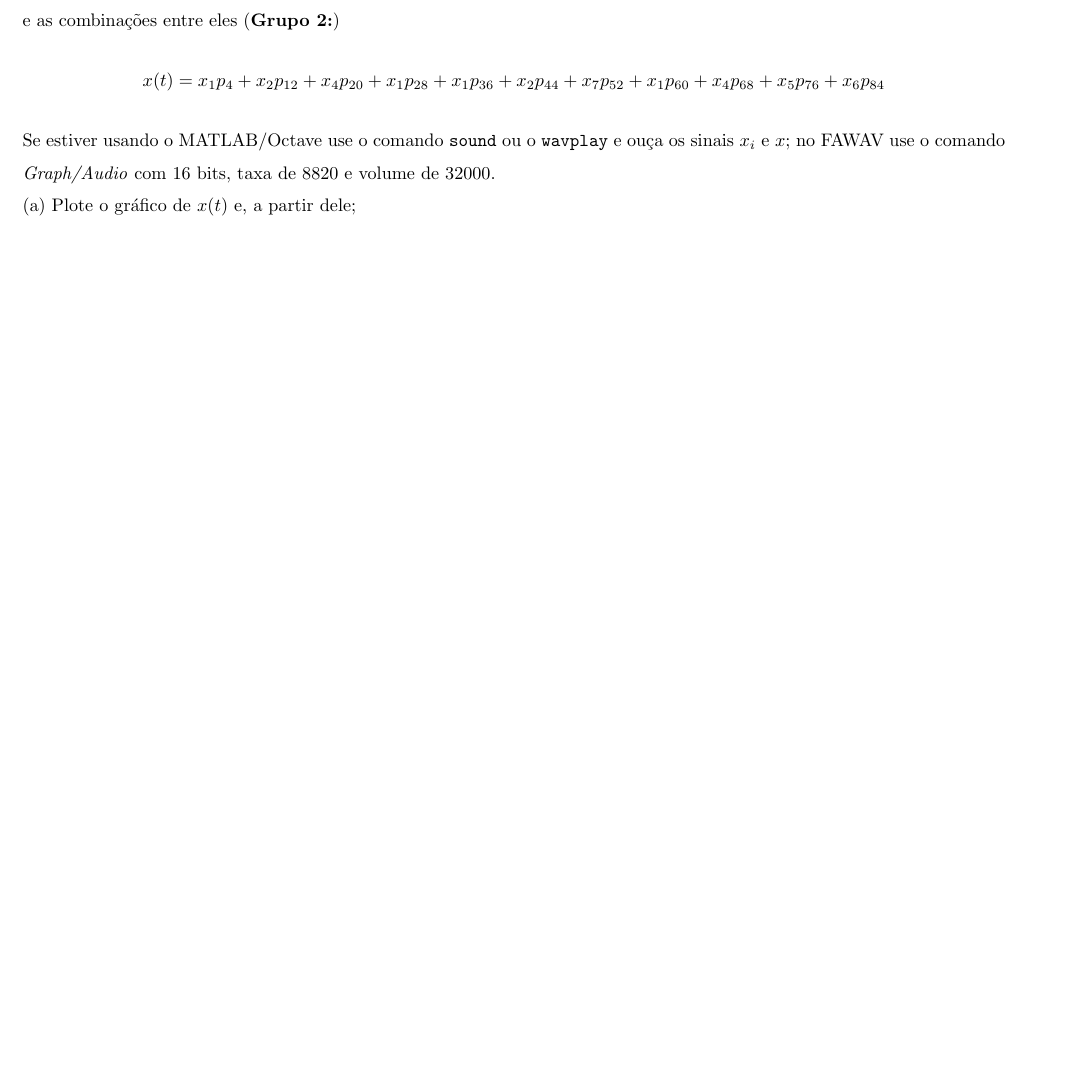
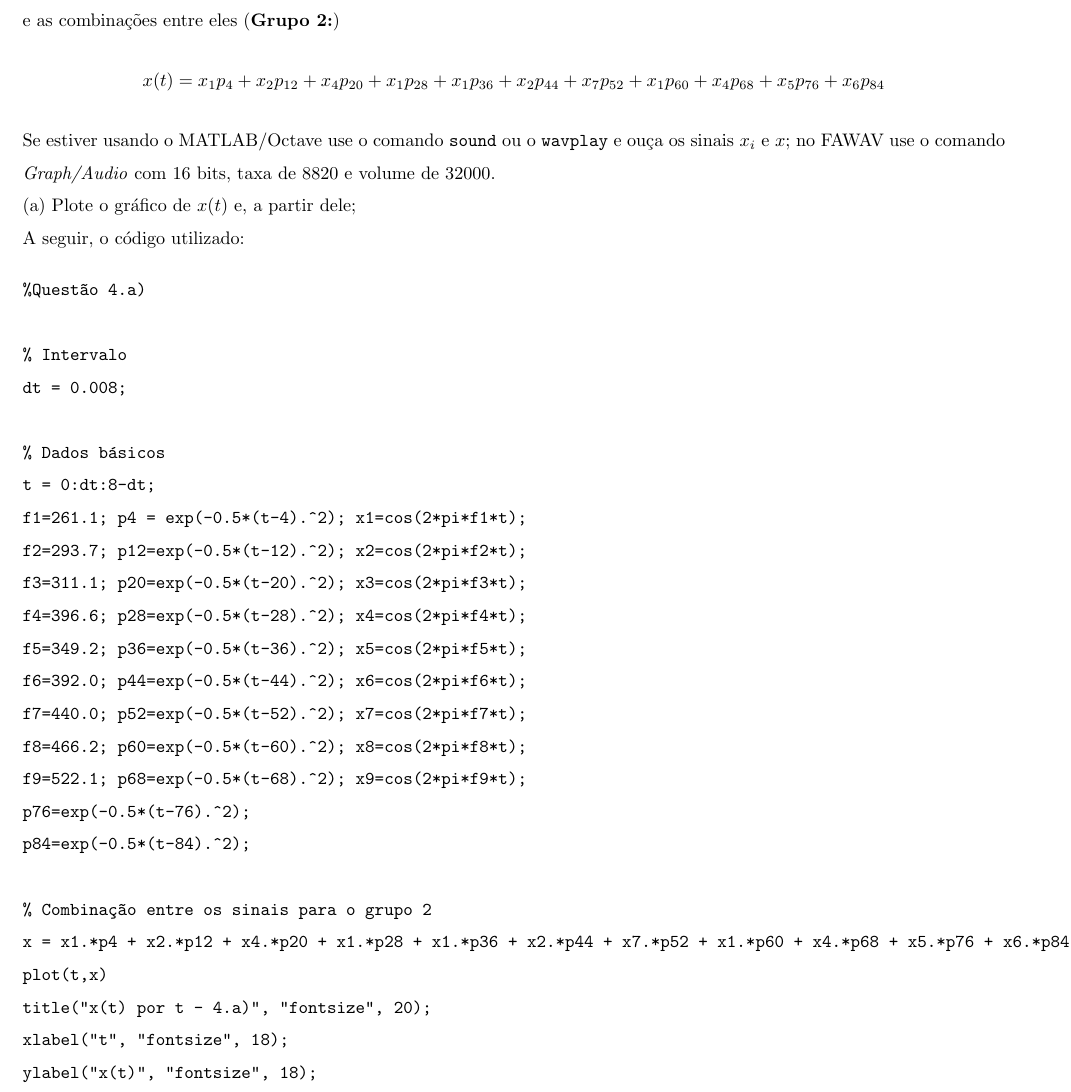
Before and after one commit to mhscardoso/Sig.Sistems, a LaTeX document (Trabalho 6/Trabalho6.tex): part of page 10 of 10 before the commit and part of page 10 of 11 after it, cut so that both start at the same text, the shorter picture padded with empty space. Compiled offline with pdfLaTeX.

Commit message:
Questão 4) a) melhorar imagem

```diff
--- a/Trabalho 6/Trabalho6.tex
+++ b/Trabalho 6/Trabalho6.tex
@@ -348,4 +348,36 @@ e as combinações entre eles (\textbf{Grupo 2:})
 
 Se estiver usando o MATLAB/Octave use o comando \texttt{sound} ou o \texttt{wavplay} e ouça os sinais $x_i$ e $x$; no FAWAV use o comando \emph{Graph/Audio} com 16 bits, taxa de 8820 e volume de 32000.
 
-(a) Plote o gráfico de $x(t)$ e, a partir dele;
+(a) Plote o gráfico de $x(t)$ e, a partir dele;\\
+A seguir, o código utilizado:
+
+\begin{verbatim}
+%Questão 4.a)
+
+% Intervalo
+dt = 0.008;
+
+% Dados básicos
+t = 0:dt:8-dt;
+f1=261.1; p4 = exp(-0.5*(t-4).^2); x1=cos(2*pi*f1*t);
+f2=293.7; p12=exp(-0.5*(t-12).^2); x2=cos(2*pi*f2*t);
+f3=311.1; p20=exp(-0.5*(t-20).^2); x3=cos(2*pi*f3*t);
+f4=396.6; p28=exp(-0.5*(t-28).^2); x4=cos(2*pi*f4*t);
+f5=349.2; p36=exp(-0.5*(t-36).^2); x5=cos(2*pi*f5*t);
+f6=392.0; p44=exp(-0.5*(t-44).^2); x6=cos(2*pi*f6*t);
+f7=440.0; p52=exp(-0.5*(t-52).^2); x7=cos(2*pi*f7*t);
+f8=466.2; p60=exp(-0.5*(t-60).^2); x8=cos(2*pi*f8*t);
+f9=522.1; p68=exp(-0.5*(t-68).^2); x9=cos(2*pi*f9*t);
+p76=exp(-0.5*(t-76).^2);
+p84=exp(-0.5*(t-84).^2);
+
+% Combinação entre os sinais para o grupo 2
+x = x1.*p4 + x2.*p12 + x4.*p20 + x1.*p28 + x1.*p36 + x2.*p44 + x7.*p52 + x1.*p60 + x4.*p68 + x5.*p76 + x6.*p84;
+plot(t,x)
+title("x(t) por t - 4.a)", "fontsize", 20);
+xlabel("t", "fontsize", 18);
+ylabel("x(t)", "fontsize", 18);
+
+
+
+\end{verbatim}
```
Also changed, not shown: Trabalho 6/Trabalho6.pdf, Trabalho 6/images/questao4a.png (added), Trabalho 6/Trabalho6.tex (5 more changed lines).
